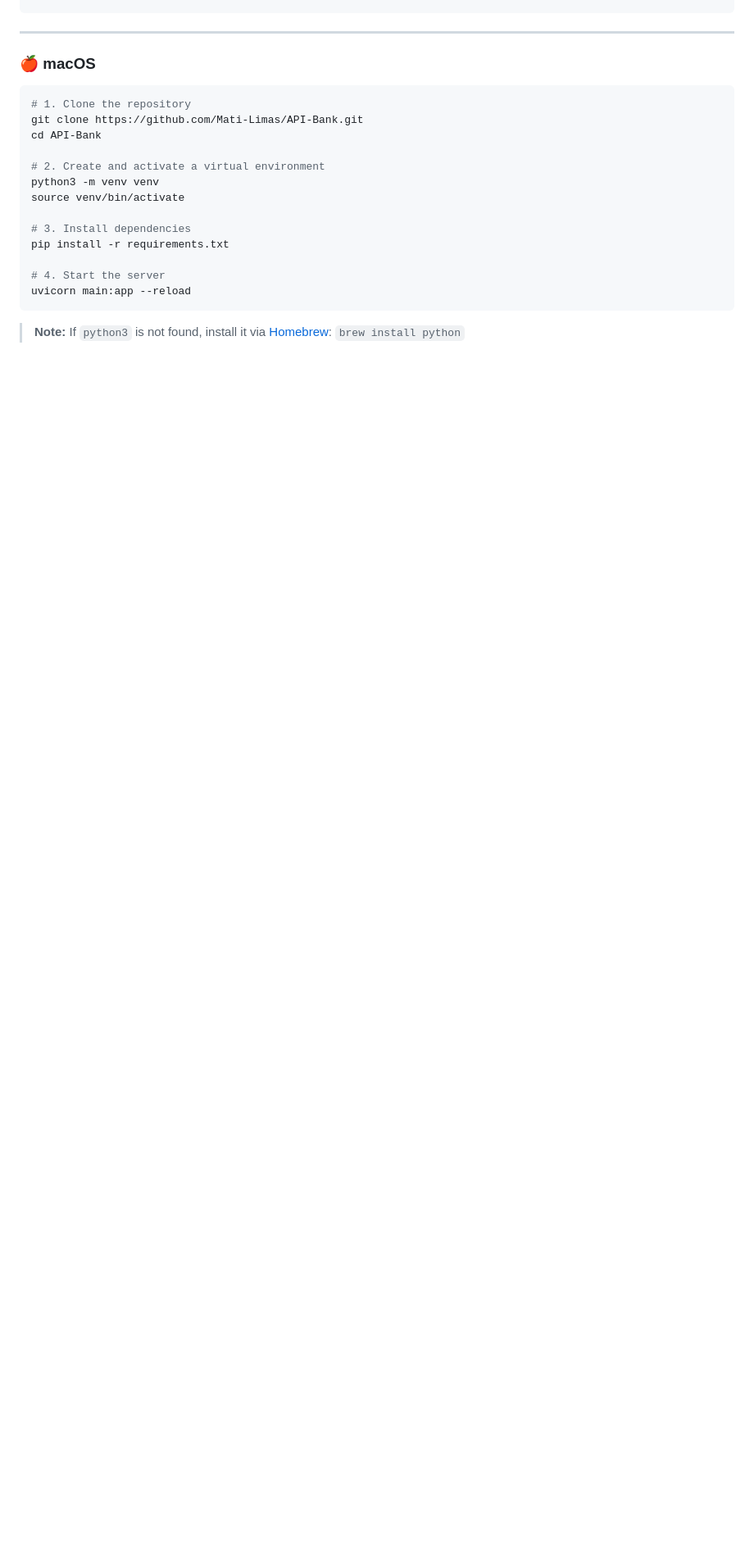
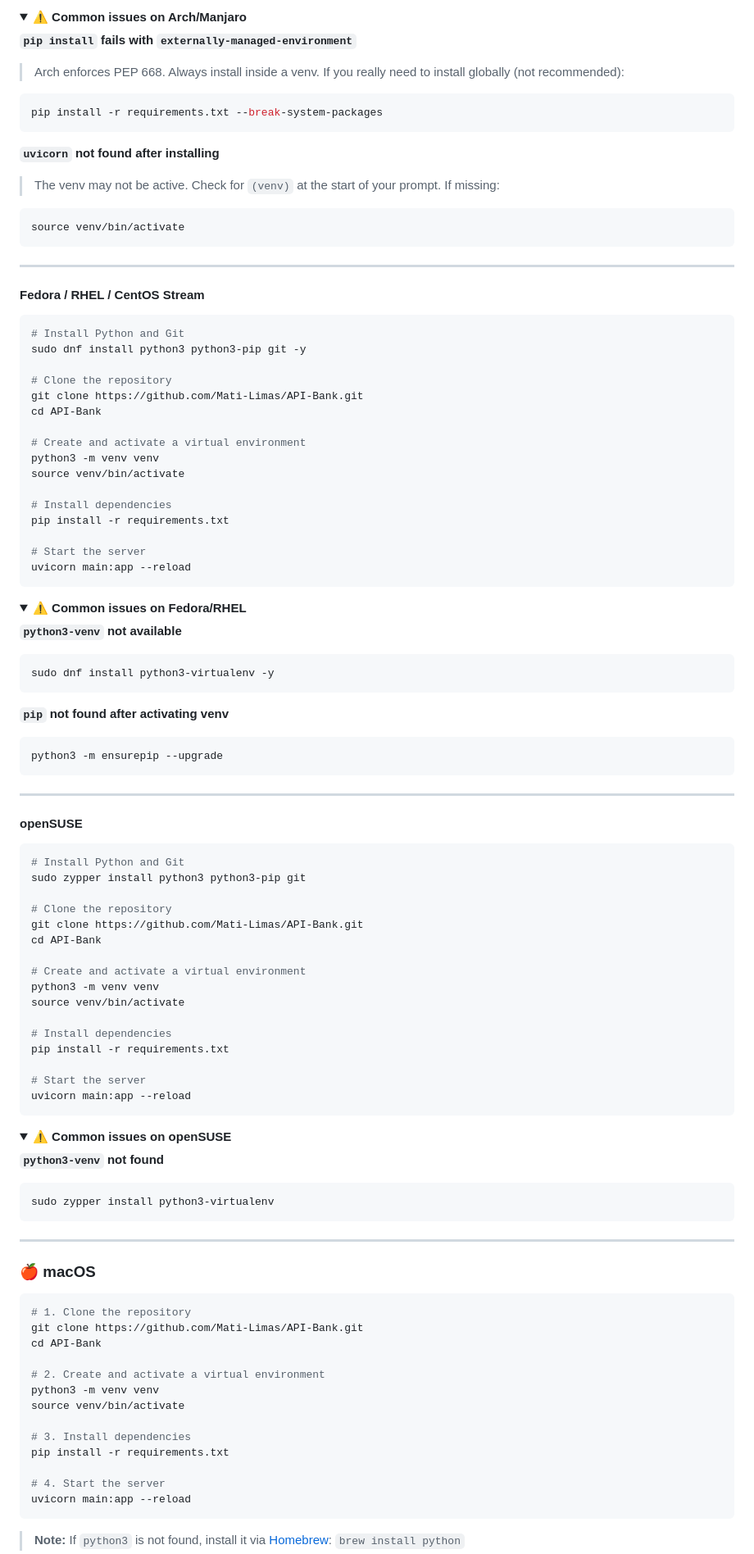
Before and after one commit to Mati-Limas/API-Bank, a Markdown page: README.md, the part around one of its changes. Shown at 82% size. GitHub-like rendering; folded sections open; blank space fills up the shorter version.

````diff
--- a/README.md
+++ b/README.md
@@ -80,3 +128,90 @@ uvicorn main:app --reload
+<details>
+<summary><strong>⚠️ Common issues on Arch/Manjaro</strong></summary>
+
+**`pip install` fails with `externally-managed-environment`**
+> Arch enforces PEP 668. Always install inside a venv. If you really need to install globally (not recommended):
+```bash
+pip install -r requirements.txt --break-system-packages
+```
+
+**`uvicorn` not found after installing**
+> The venv may not be active. Check for `(venv)` at the start of your prompt. If missing:
+```bash
+source venv/bin/activate
+```
+
+</details>
+
+---
+
+#### Fedora / RHEL / CentOS Stream
+
+```bash
+# Install Python and Git
+sudo dnf install python3 python3-pip git -y
+
+# Clone the repository
+git clone https://github.com/Mati-Limas/API-Bank.git
+cd API-Bank
+
+# Create and activate a virtual environment
+python3 -m venv venv
+source venv/bin/activate
+
+# Install dependencies
+pip install -r requirements.txt
+
+# Start the server
+uvicorn main:app --reload
+```
+
+<details>
+<summary><strong>⚠️ Common issues on Fedora/RHEL</strong></summary>
+
+**`python3-venv` not available**
+```bash
+sudo dnf install python3-virtualenv -y
+```
+
+**`pip` not found after activating venv**
+```bash
+python3 -m ensurepip --upgrade
+```
+
+</details>
+
+---
+
+#### openSUSE
+
+```bash
+# Install Python and Git
+sudo zypper install python3 python3-pip git
+
+# Clone the repository
+git clone https://github.com/Mati-Limas/API-Bank.git
+cd API-Bank
+
+# Create and activate a virtual environment
+python3 -m venv venv
+source venv/bin/activate
+
+# Install dependencies
+pip install -r requirements.txt
+
+# Start the server
+uvicorn main:app --reload
+```
+
+<details>
+<summary><strong>⚠️ Common issues on openSUSE</strong></summary>
+
+**`python3-venv` not found**
+```bash
+sudo zypper install python3-virtualenv
+```
+
+</details>
 
 ---
 
````
Also changed, not shown: other parts of README.md (+58 -10 lines).
